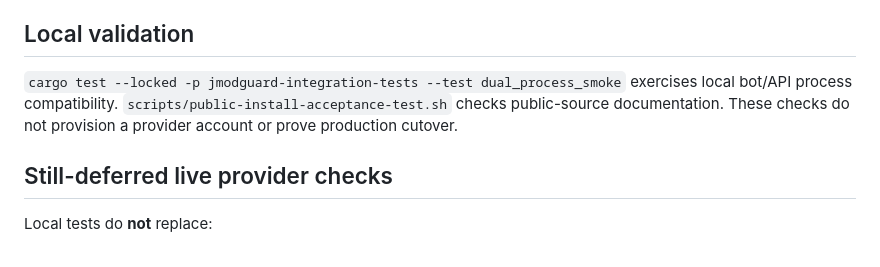
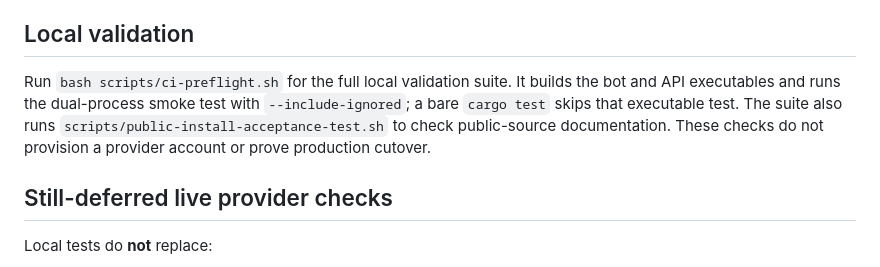
Before and after one commit to jatmn/jModGuard, a Markdown page: docs/INSTALL.md, the part around the change. GitHub-like rendering.

Commit message:
docs: run executable smoke checks in public install validation

```diff
--- a/docs/INSTALL.md
+++ b/docs/INSTALL.md
@@ -59,10 +59,11 @@ and Headless UI from a CDN; these are not extra repository files.
 
 ## Local validation
 
-`cargo test --locked -p jmodguard-integration-tests --test dual_process_smoke`
-exercises local bot/API process compatibility. `scripts/public-install-acceptance-test.sh`
-checks public-source documentation. These checks do not provision a provider account
-or prove production cutover.
+Run `bash scripts/ci-preflight.sh` for the full local validation suite. It builds the
+bot and API executables and runs the dual-process smoke test with `--include-ignored`;
+a bare `cargo test` skips that executable test. The suite also runs
+`scripts/public-install-acceptance-test.sh` to check public-source documentation.
+These checks do not provision a provider account or prove production cutover.
 
 ## Still-deferred live provider checks
 
```
